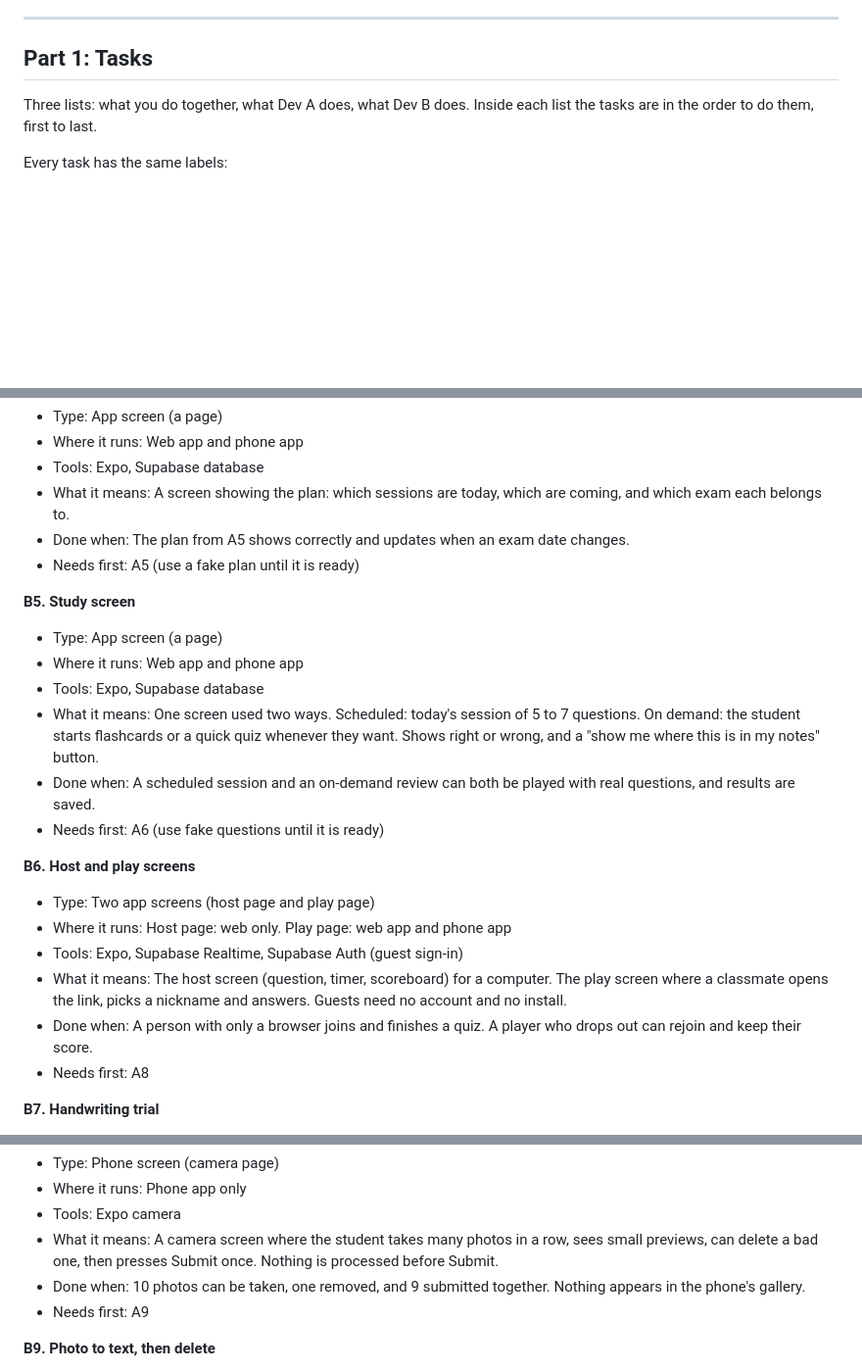
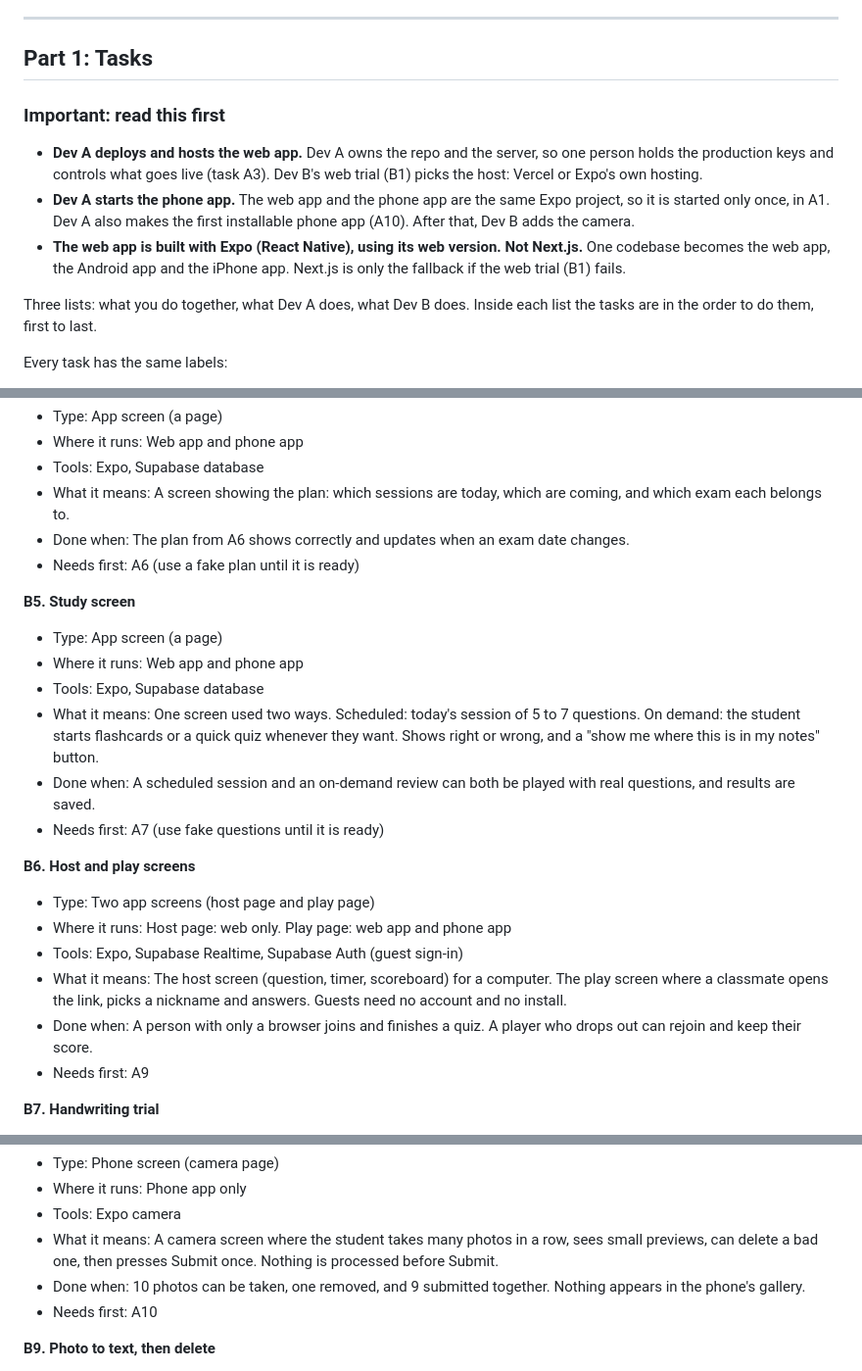
Before and after one commit to BennguyenEHK/Cramrade-, a Markdown page: split_work.md, 3 parts joined by grey strips. Shown at 98% size. Drawn GitHub-style; blank space fills up the shorter version.

```diff
--- a/split_work.md
+++ b/split_work.md
@@ -52,6 +52,12 @@ The web app and the phone app are made from the same code. Both connect to the s
 ---
 
 ## Part 1: Tasks
+
+### Important: read this first
+
+- **Dev A deploys and hosts the web app.** Dev A owns the repo and the server, so one person holds the production keys and controls what goes live (task A3). Dev B's web trial (B1) picks the host: Vercel or Expo's own hosting.
+- **Dev A starts the phone app.** The web app and the phone app are the same Expo project, so it is started only once, in A1. Dev A also makes the first installable phone app (A10). After that, Dev B adds the camera.
+- **The web app is built with Expo (React Native), using its web version. Not Next.js.** One codebase becomes the web app, the Android app and the iPhone app. Next.js is only the fallback if the web trial (B1) fails.
 
 Three lists: what you do together, what Dev A does, what Dev B does. Inside each list the tasks are in the order to do them, first to last.
 
@@ -245,8 +259,8 @@ Words used in the labels:
 - Where it runs: Web app and phone app
 - Tools: Expo, Supabase database
 - What it means: A screen showing the plan: which sessions are today, which are coming, and which exam each belongs to.
-- Done when: The plan from A5 shows correctly and updates when an exam date changes.
-- Needs first: A5 (use a fake plan until it is ready)
+- Done when: The plan from A6 shows correctly and updates when an exam date changes.
+- Needs first: A6 (use a fake plan until it is ready)
 
 **B5. Study screen**
 - Type: App screen (a page)
@@ -254,7 +268,7 @@ Words used in the labels:
 - Tools: Expo, Supabase database
 - What it means: One screen used two ways. Scheduled: today's session of 5 to 7 questions. On demand: the student starts flashcards or a quick quiz whenever they want. Shows right or wrong, and a "show me where this is in my notes" button.
 - Done when: A scheduled session and an on-demand review can both be played with real questions, and results are saved.
-- Needs first: A6 (use fake questions until it is ready)
+- Needs first: A7 (use fake questions until it is ready)
 
 **B6. Host and play screens**
 - Type: Two app screens (host page and play page)
@@ -262,7 +276,7 @@ Words used in the labels:
 - Tools: Expo, Supabase Realtime, Supabase Auth (guest sign-in)
 - What it means: The host screen (question, timer, scoreboard) for a computer. The play screen where a classmate opens the link, picks a nickname and answers. Guests need no account and no install.
 - Done when: A person with only a browser joins and finishes a quiz. A player who drops out can rejoin and keep their score.
-- Needs first: A8
+- Needs first: A9
 
 **B7. Handwriting trial**
 - Type: Trial (a written result, no product code)
@@ -280,7 +294,7 @@ Words used in the labels:
 - Tools: Expo camera
 - What it means: A camera screen where the student takes many photos in a row, sees small previews, can delete a bad one, then presses Submit once. Nothing is processed before Submit.
 - Done when: 10 photos can be taken, one removed, and 9 submitted together. Nothing appears in the phone's gallery.
-- Needs first: A9
+- Needs first: A10
 
 **B9. Photo to text, then delete**
 - Type: Phone feature plus a server function
```
Also changed, not shown: other parts of split_work.md (+33 -25 lines).
